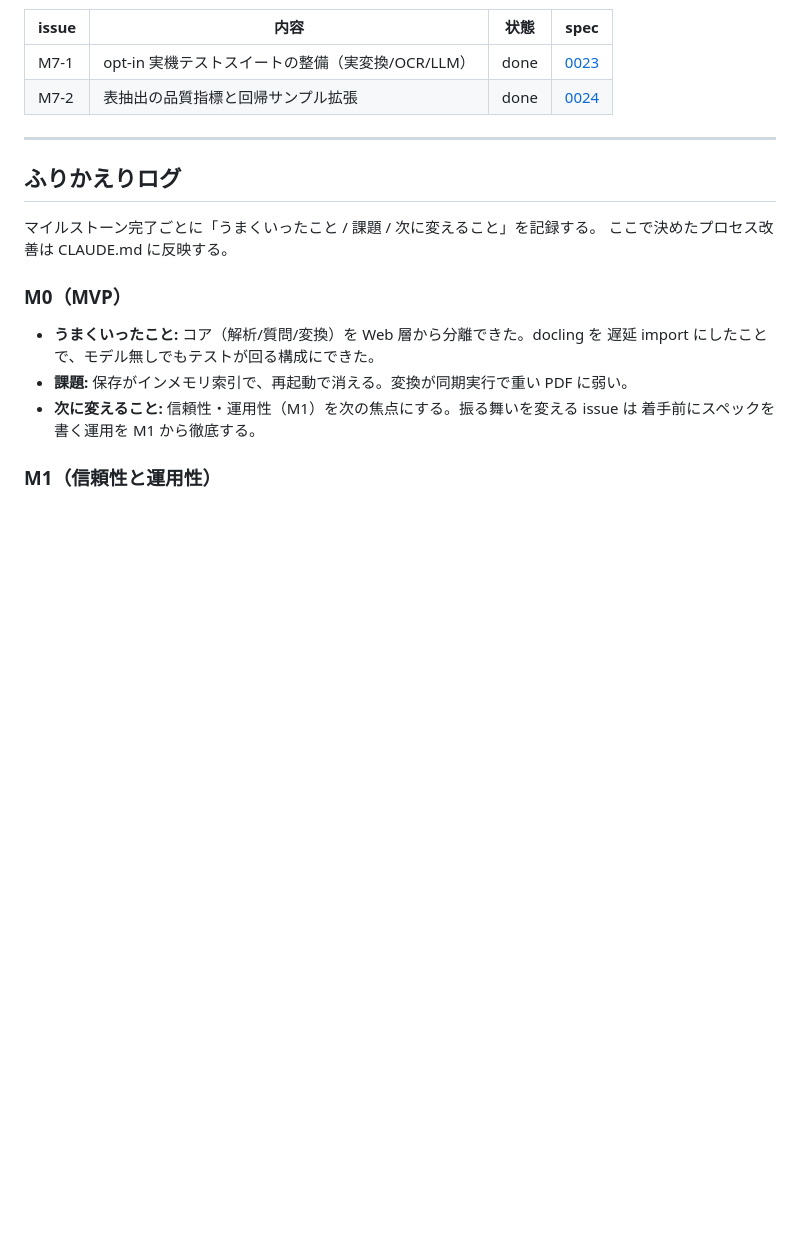
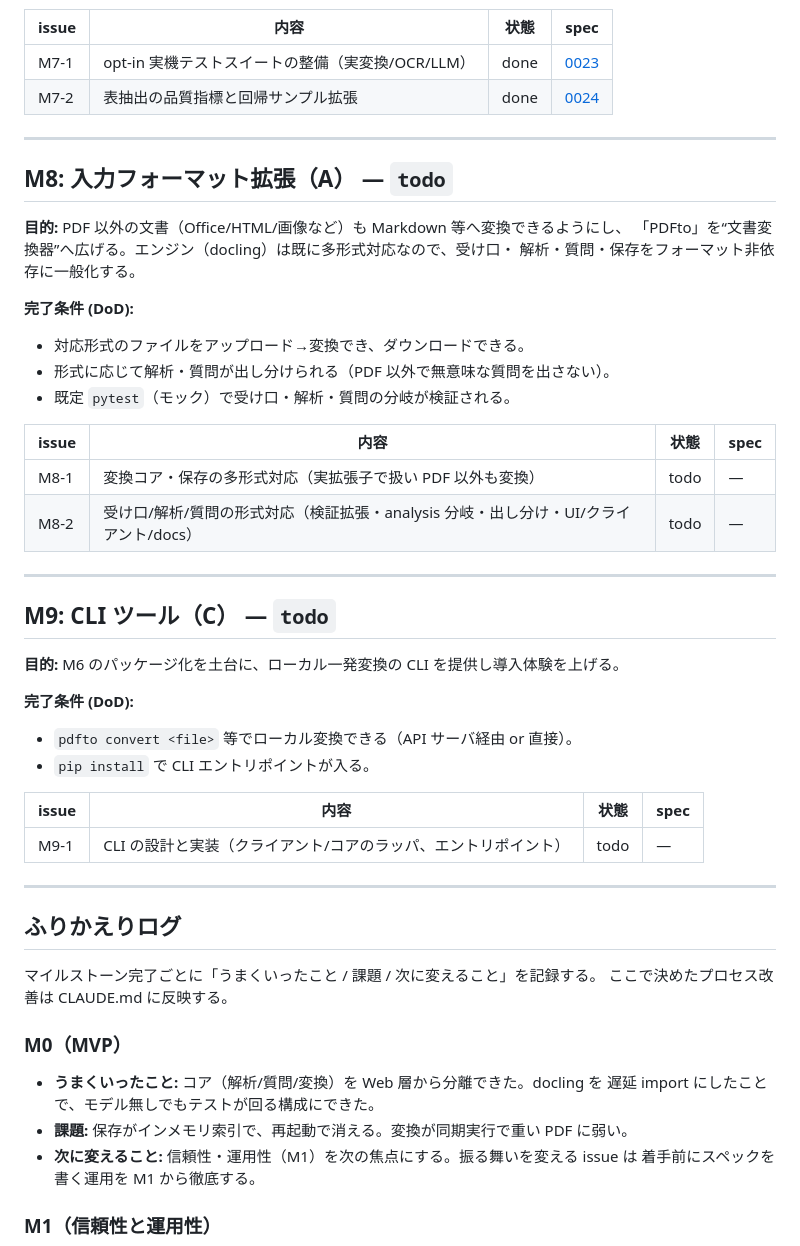
Before and after one commit to hidyon/pdfto, a Markdown page: docs/roadmap.md, the part around the change. Rendered like a GitHub page; blank space fills up the shorter version.

Commit message:
docs(roadmap): 新マイルストーン M8（入力形式拡張）/ M9（CLI）を追加
ユーザ選択（A: 入力形式拡張 → C: CLI）に基づき計画を追記。各マイルストーンの
目的・DoD・issue を定義（着手前。spec は各 issue 着手時に作成）。

Co-Authored-By: Claude Opus 4.8 <noreply@anthropic.com>
Claude-Session: https://claude.ai/code/session_01T6TQ33sb75QsQ72t6rFSJw

```diff
--- a/docs/roadmap.md
+++ b/docs/roadmap.md
@@ -160,6 +160,38 @@ API ファーストの最小構成を成立させる。
 
 ---
 
+## M8: 入力フォーマット拡張（A） — `todo`
+
+**目的:** PDF 以外の文書（Office/HTML/画像など）も Markdown 等へ変換できるようにし、
+「PDFto」を“文書変換器”へ広げる。エンジン（docling）は既に多形式対応なので、受け口・
+解析・質問・保存をフォーマット非依存に一般化する。
+
+**完了条件 (DoD):**
+- 対応形式のファイルをアップロード→変換でき、ダウンロードできる。
+- 形式に応じて解析・質問が出し分けられる（PDF 以外で無意味な質問を出さない）。
+- 既定 `pytest`（モック）で受け口・解析・質問の分岐が検証される。
+
+| issue | 内容 | 状態 | spec |
+|------|------|------|------|
+| M8-1 | 変換コア・保存の多形式対応（実拡張子で扱い PDF 以外も変換） | todo | — |
+| M8-2 | 受け口/解析/質問の形式対応（検証拡張・analysis 分岐・出し分け・UI/クライアント/docs） | todo | — |
+
+---
+
+## M9: CLI ツール（C） — `todo`
+
+**目的:** M6 のパッケージ化を土台に、ローカル一発変換の CLI を提供し導入体験を上げる。
+
+**完了条件 (DoD):**
+- `pdfto convert <file>` 等でローカル変換できる（API サーバ経由 or 直接）。
+- `pip install` で CLI エントリポイントが入る。
+
+| issue | 内容 | 状態 | spec |
+|------|------|------|------|
+| M9-1 | CLI の設計と実装（クライアント/コアのラッパ、エントリポイント） | todo | — |
+
+---
+
 ## ふりかえりログ
 
 マイルストーン完了ごとに「うまくいったこと / 課題 / 次に変えること」を記録する。
```
